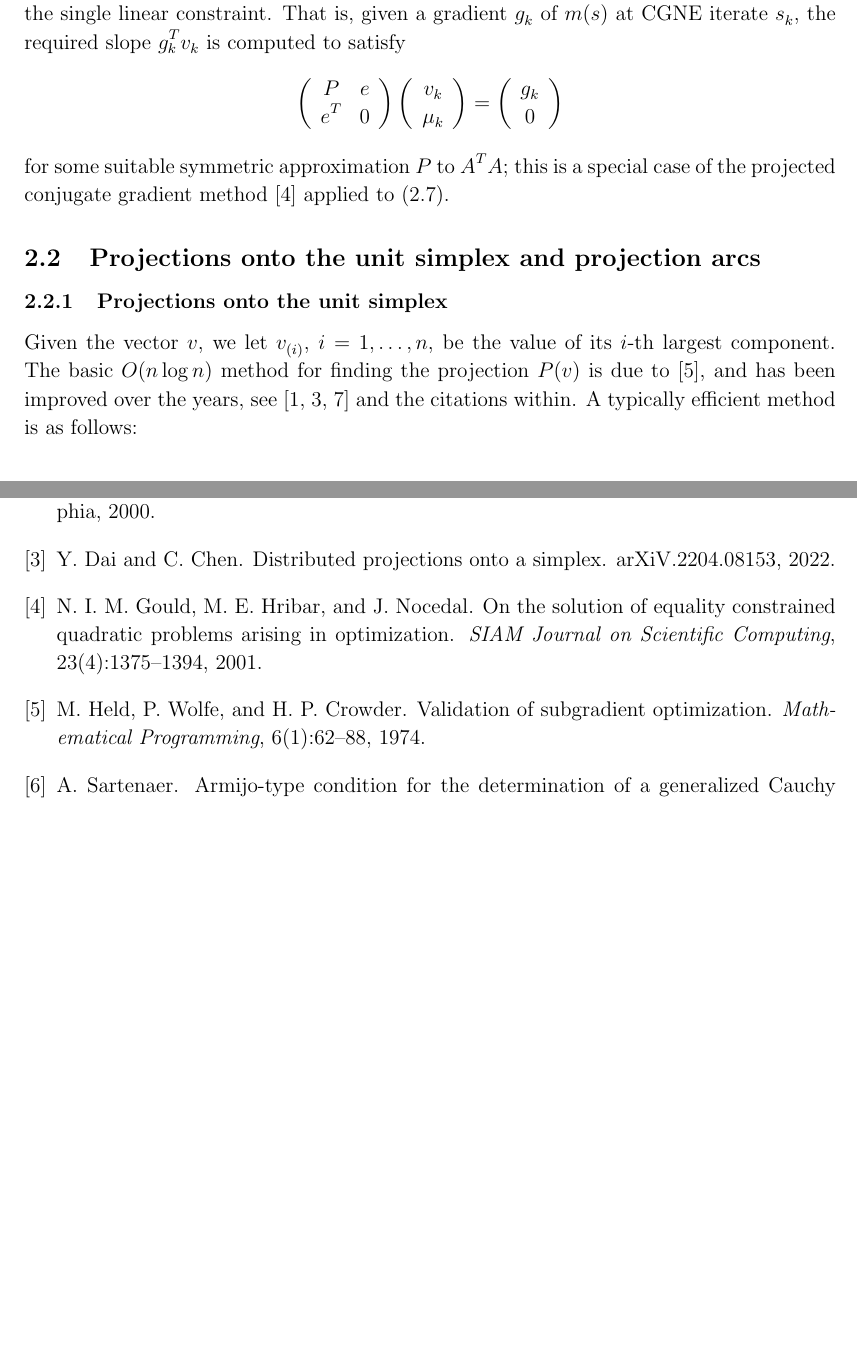
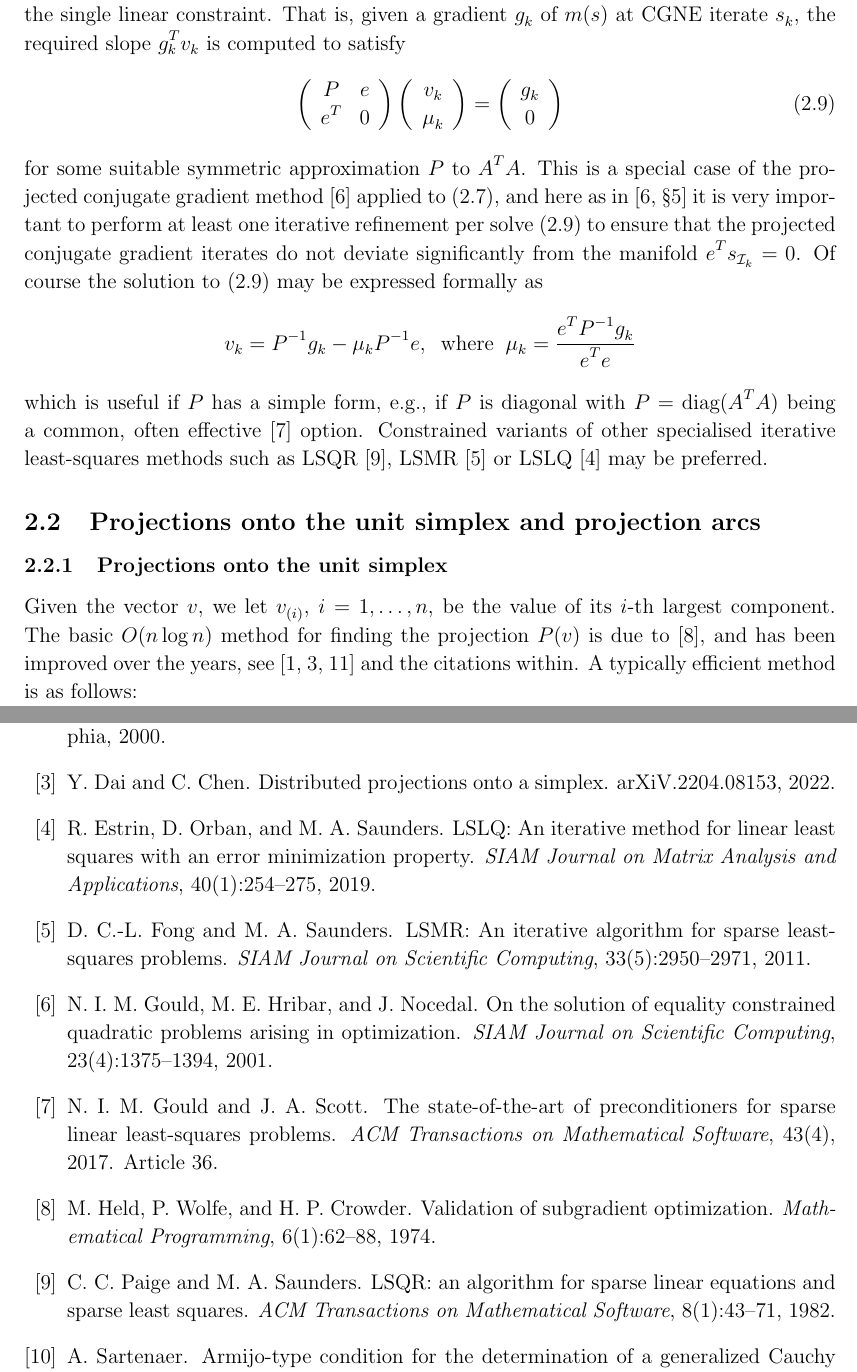
Before and after one commit to ralna/sasopt, a LaTeX document (papers/g24.tex, which reads papers/g24.bib, papers/repdefs.sty): two parts of pages 6 and 10 of 11 before the commit and two parts of pages 6 and 11 of 11 after it, joined at a grey line, cut so that both start at the same text, the shorter picture padded with empty space. Compiled offline with pdfLaTeX.

Commit message:
added comments about refinement and other least-squares methods

```diff
--- a/papers/g24.bib
+++ b/papers/g24.bib
@@ -32,11 +45,25 @@
  journal = {SIAM Journal on Scientific Computing},
  volume  = 23, number = 4, pages = {1375--1394}, year = 2001}
 
+@article{GoulScot17:toms,
+ author  = {N. I. M. Gould and J. A. Scott},
+ title   = {The state-of-the-art of preconditioners for sparse linear
+            least-squares problems},
+ journal = {ACM Transactions on Mathematical Software},
+ volume  = 43, number = 4, note = {Article 36}, year = 2017}
+
 @article{HeldWolfCrow74:mp,
  author  = {M. Held and P. Wolfe and H. P. Crowder},
  title   = {Validation of subgradient optimization},
  journal = {Mathematical Programming},
  volume  = 6, number = 1, pages = {62--88}, year = 1974}
+
+@article{PaigSaun82a:toms,
+ author  = {C. C. Paige and M. A. Saunders},
+ title   = {{LSQR}: an algorithm for sparse linear equations and sparse
+            least squares},
+ journal = {ACM Transactions on Mathematical Software},
+ volume  = 8, number = 1, pages = {43-71}, year = 1982}
 
 @article{Sart93b,
  author  = {A. Sartenaer},
--- a/papers/g24.tex
+++ b/papers/g24.tex
@@ -267,10 +267,24 @@ conjugate-gradient normal equation (CGNE) method may be applied so long
 as the preconditioning step respects the single linear constraint. That is,
 given a gradient $g_k$ of $m(s)$ at CGNE iterate $s_k$, the required slope
 $g_k^T v_k$ is computed to satisfy
-\disp{ \mat{cc}{ P & e \\ e^T & 0 } \vect{v_k \\ \mu_k} = \vect{g_k \\ 0}}
-for some suitable symmetric approximation $P$ to $A^T A$; this is a
-special case of the projected conjugate gradient method
-\cite{GoulHribNoce01:sisc} applied to \req{sells}.
+\eqn{pcg}{ \mat{cc}{ P & e \\ e^T & 0 } \vect{v_k \\ \mu_k} = \vect{g_k \\ 0}}
+for some suitable symmetric approximation $P$ to $A^T A$.
+This is a special case of the projected conjugate gradient method
+\cite{GoulHribNoce01:sisc} applied to \req{sells}, and here as
+in \cite[\S5]{GoulHribNoce01:sisc} it is very important to perform at
+least one iterative refinement per solve \req{pcg} to ensure that the projected
+conjugate gradient iterates do not deviate significantly from the
+manifold $e^T s_{\calI_k} = 0$. Of course the solution to \req{pcg} may be
+expressed formally as
+\disp{ v_k = P^{-1} g_k - \mu_k P^{-1} e, \;\;\mbox{where}\;\; \mu_k =
+ \frac{e^T P^{-1} g_k}{e^T e}}
+which is useful if $P$ has a simple form, e.g., if $P$ is diagonal with
+$P = $ diag$(A^T A)$ being a common, often effective \cite{GoulScot17:toms}
+option. Constrained variants of other specialised iterative least-squares
+methods such as LSQR \cite{PaigSaun82a:toms},
+LSMR \cite{FongSaun11:sisc} or LSLQ \cite{EstrOrbaSaun19:simaa}
+may be preferred.
+
 
 \subsection{Projections onto the unit simplex and projection arcs}
 
@@ -282,6 +296,7 @@ The basic $O(n\log n)$ method for finding the projection $P(v)$ is due to
 \cite{HeldWolfCrow74:mp}, and has been improved over the
 years, see \cite{Cond16:mp,DaiChen22,BergFrie08:sisc} and the citations within.
 A typically efficient method is as follows:
+\newpage
 
 %% \algo{alg-proj-basic}{projection onto the unit simplex
 %% \cite{HeldWolfCrow74:mp}}{
--- a/papers/repdefs.sty
+++ b/papers/repdefs.sty
@@ -711,7 +711,7 @@
 \newcommand{\smallRe}
      {\mbox{\raisebox{-0.8pt}{\footnotesize I\hskip -1.5pt R\hskip -0.5pt}}}
 \newcommand{\tinyRe}
-     {\mbox{\raisebox{-0.8pt}{\scriptsize I\hskip -1.5pt R\hskip -0.5pt}}}
+     {\mbox{\raisebox{-0.6pt}{\scriptsize I\hskip -1.5pt R\hskip -0.5pt}}}
 
 % Fractions
 
```
Also changed, not shown: papers/g24.bib (13 more changed lines), papers/g24.tex (16 more changed lines).
